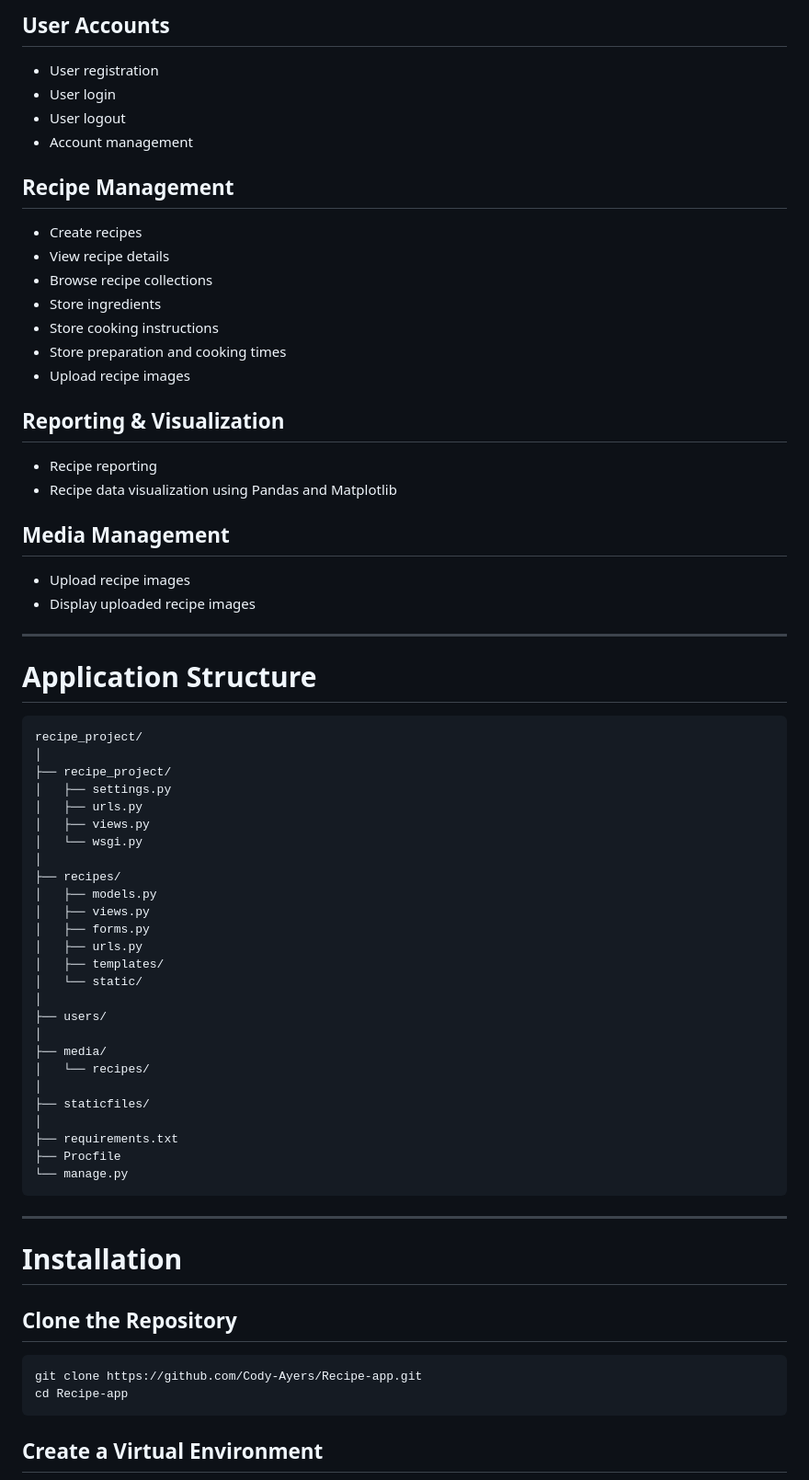
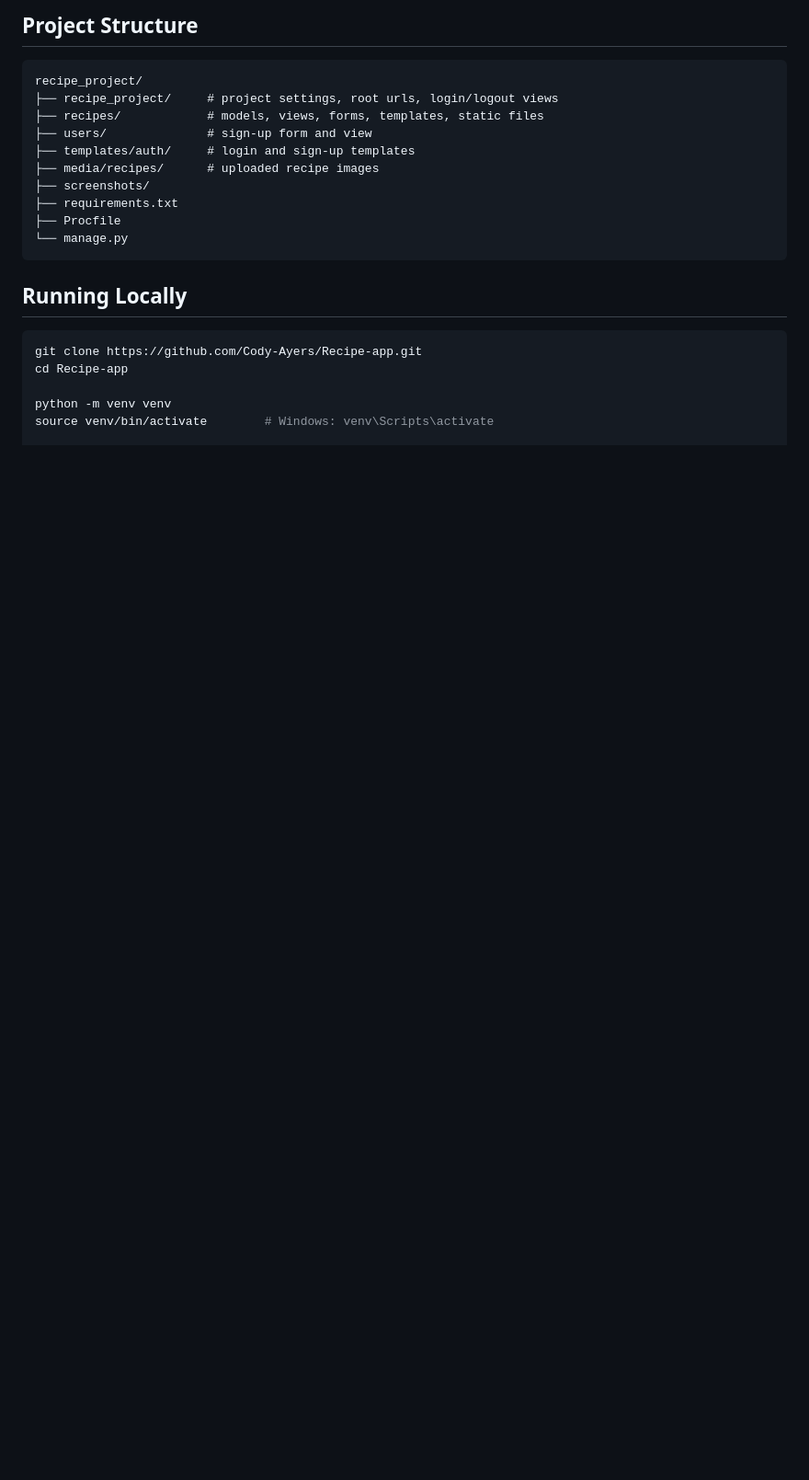
Before and after one commit to Cody-Ayers/Recipe-app, a Markdown page: README.md, the part around one of its changes. Shown at 92% size. GitHub-like rendering; blank space fills up the shorter version.

````diff
--- a/README.md
+++ b/README.md
@@ -67,73 +38,24 @@ The application supports:
-## User Accounts
-
-- User registration
-- User login
-- User logout
-- Account management
-
-## Recipe Management
-
-- Create recipes
-- View recipe details
-- Browse recipe collections
-- Store ingredients
-- Store cooking instructions
-- Store preparation and cooking times
-- Upload recipe images
-
-## Reporting & Visualization
-
-- Recipe reporting
-- Recipe data visualization using Pandas and Matplotlib
-
-## Media Management
-
-- Upload recipe images
-- Display uploaded recipe images
-
----
-
-# Application Structure
+## Project Structure
 
 ```text
 recipe_project/
-│
-├── recipe_project/
-│   ├── settings.py
-│   ├── urls.py
-│   ├── views.py
-│   └── wsgi.py
-│
-├── recipes/
-│   ├── models.py
-│   ├── views.py
-│   ├── forms.py
-│   ├── urls.py
-│   ├── templates/
-│   └── static/
-│
-├── users/
-│
-├── media/
-│   └── recipes/
-│
-├── staticfiles/
-│
+├── recipe_project/     # project settings, root urls, login/logout views
+├── recipes/            # models, views, forms, templates, static files
+├── users/              # sign-up form and view
+├── templates/auth/     # login and sign-up templates
+├── media/recipes/      # uploaded recipe images
+├── screenshots/
 ├── requirements.txt
 ├── Procfile
 └── manage.py
 ```
 
----
-
-# Installation
-
-## Clone the Repository
+## Running Locally
 
 ```bash
 git clone https://github.com/Cody-Ayers/Recipe-app.git
 cd Recipe-app
-```
 
-## Create a Virtual Environment
+python -m venv venv
+source venv/bin/activate        # Windows: venv\Scripts\activate
 
````
Also changed, not shown: other parts of README.md (+47 -239 lines), screenshots/recipes.png (added), 14 other files.
